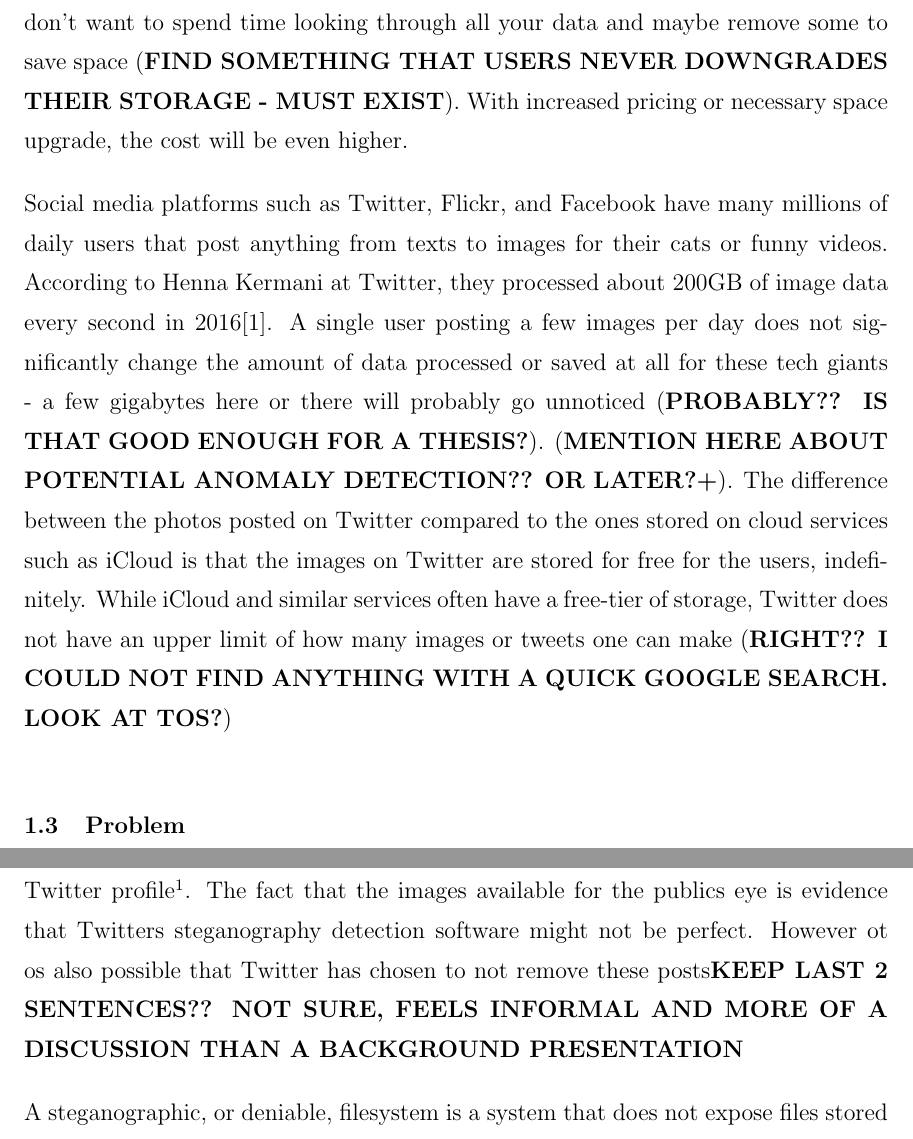
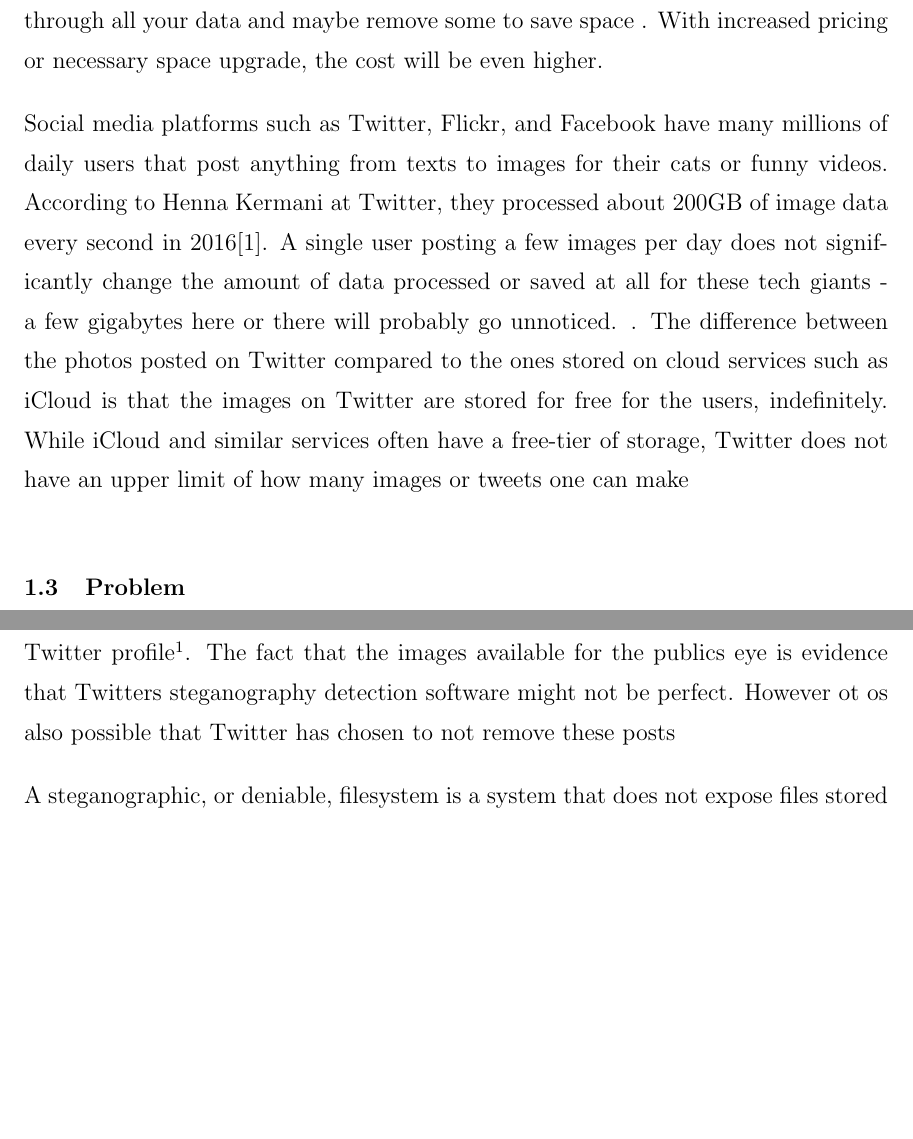
Before and after one commit to GlennOlsson/Thesis, a LaTeX thesis (templates/calpoly/main.tex, which reads chapters/introduction/background.tex, chapters/related_work/steganography.tex): two parts of pages 11 and 18 of 25, joined at a grey line, cut so that both start at the same text, the shorter picture padded with empty space. Compiled offline with pdfLaTeX; a LaTeX package or settings file that is missing is left out.

Commit message:
Remove bold comments and set as FIXME in code instead

```diff
--- a/chapters/introduction/background.tex
+++ b/chapters/introduction/background.tex
@@ -9,4 +9,3 @@
 % throughout your thesis (be consistent). This figure will also help you later
 % delimit what you are going to do and what others have done or will do.}
 
-Year after year, people increase their total data storage used for obvious reasons. Cameras get better leading to images and videos taking more space, and with storage being cheap and easily usable, files are not needed to be deleted meaning that the data usage accumulates (\textbf{CITATION NEEDED?}). This means that users will require more and more storage throughout their lifetime, and even potentially beyond their lifetime if dependants want to keep these files. System storage in our hardware devices often increases with new product cycles. Today you can keep hundreds of gigabytes in your pocket without spending a big fortune(\textbf{COMPARE iPHONE FROM LIKE 10 YEARS AGO AND TODAY - STORAGE AVAILIABLE, INCREASED. LOWEST TIER VS HIGHEST TIER}). Along with increasing device storage is cloud storage increasing. For instance Apple's service iCloud allows users to store up to 2TB of data in the cloud for a few bucks per month (\textbf{CITE??}). Even though the cost per month is not a lot, after many months this cost accumulates and you as a user get more and more dependent on this storage, especially as you don't want to spend time looking through all your data and maybe remove some to save space (\textbf{FIND SOMETHING THAT USERS NEVER DOWNGRADES THEIR STORAGE - MUST EXIST}). With increased pricing or necessary space upgrade, the cost will be even higher.
@@ -13,2 +15,5 @@
+. Even though the cost per month is not a lot, after many months this cost accumulates and you as a user get more and more dependent on this storage, especially as you don't want to spend time looking through all your data and maybe remove some to save space % FIXME: FIND SOMETHING THAT USERS NEVER DOWNGRADES THEIR STORAGE - MUST EXIST
+. With increased pricing or necessary space upgrade, the cost will be even higher.
 
-Social media platforms such as Twitter, Flickr, and Facebook have many millions of daily users that post anything from texts to images for their cats or funny videos. According to Henna Kermani at Twitter, they processed about 200GB of image data every second in 2016\cite{MobileScaleLondona}. A single user posting a few images per day does not significantly change the amount of data processed or saved at all for these tech giants - a few gigabytes here or there will probably go unnoticed (\textbf{PROBABLY?? IS THAT GOOD ENOUGH FOR A THESIS?}). (\textbf{MENTION HERE ABOUT POTENTIAL ANOMALY DETECTION?? OR LATER?+}). The difference between the photos posted on Twitter compared to the ones stored on cloud services such as iCloud is that the images on Twitter are stored for free for the users, indefinitely. While iCloud and similar services often have a free-tier of storage, Twitter does not have an upper limit of how many images or tweets one can make (\textbf{RIGHT?? I COULD NOT FIND ANYTHING WITH A QUICK GOOGLE SEARCH. LOOK AT TOS?})
+Social media platforms such as Twitter, Flickr, and Facebook have many millions of daily users that post anything from texts to images for their cats or funny videos. According to Henna Kermani at Twitter, they processed about 200GB of image data every second in 2016\cite{MobileScaleLondona}. A single user posting a few images per day does not significantly change the amount of data processed or saved at all for these tech giants - a few gigabytes here or there will probably go unnoticed. % FIXME: PROBABLY?? IS THAT GOOD ENOUGH FOR A THESIS??
+. The difference between the photos posted on Twitter compared to the ones stored on cloud services such as iCloud is that the images on Twitter are stored for free for the users, indefinitely. While iCloud and similar services often have a free-tier of storage, Twitter does not have an upper limit of how many images or tweets one can make % FIXME: RIGHT?? I COULD NOT FIND ANYTHING WITH A QUICK GOOGLE SEARCH. LOOK AT TOS?
--- a/chapters/related_work/steganography.tex
+++ b/chapters/related_work/steganography.tex
@@ -1,6 +1,9 @@
 \section{Steganography and deniable filesystems}
 Steganography is the art of hiding information in plain sight, and has been around for ages. Today, a major part of steganography is hiding malicious code in for instance images, called stegomalware. Stegomalware is an increasing problem and in a sample set over 40\% of real-life stegomalware was found in digital images\cite{SIMARGLStegwarePrimer}. While FFS does will not include malicious code in its images, this stegomalware problem flourish the development of detection techniques of steganography in for instance social medias, and it is of high importance and well researched.
 
-Twitter has been exposed to allowing steganographic images that contains any type of file easily\cite{TwitterImagesCan}. David Buchanan created a simple python script of only 100 rows of code that can encode zip-files, mp3-files and really any file imaginable in an image of the user's choosing\cite{buchananTweetablepolyglotpng2022}. He presents multiple examples of this technique on his Twitter profile\footnote{https://twitter.com/David3141593}. The fact that the images available for the publics eye is evidence that Twitters steganography detection software might not be perfect. However ot os also possible that Twitter has chosen to not remove these posts\textbf{KEEP LAST 2 SENTENCES?? NOT SURE, FEELS INFORMAL AND MORE OF A DISCUSSION THAN A BACKGROUND PRESENTATION}
+Twitter has been exposed to allowing steganographic images that contains any type of file easily\cite{TwitterImagesCan}. David Buchanan created a simple python script of only 100 rows of code that can encode zip-files, mp3-files and really any file imaginable in an image of the user's choosing\cite{buchananTweetablepolyglotpng2022}. He presents multiple examples of this technique on his Twitter profile\footnote{https://twitter.com/David3141593}. The fact that the images available for the publics eye is evidence that Twitters steganography detection software might not be perfect. However ot os also possible that Twitter has chosen to not remove these posts
+% FIXME: KEEP LAST 2 SENTENCES?? NOT SURE, FEELS INFORMAL AND MORE OF A DISCUSSION THAN A BACKGROUND PRESENTATION
 
 A steganographic, or deniable, filesystem is a system that does not expose files stored on this system without credentials - neither how many files are stored, their sizes, their content, or even if there exist any files on the filesystem\cite{petersDEFYDeniableFile2014}. This is also known as a rubberhose filesystem because of the characteristic that the data really only can be proven with the correct encryption key which only is accessible if the person is tortured and beaten with a rubber-hose because of its simplicity compared to the complexity of breaking the key by computational techniques.
+
+% TODO: Mention spam bots and that detection of that is a problem not solved, but worked upon
```
Also changed, not shown: chapters/background/filesystems.tex (+2 -1 lines), chapters/related_work/encryption.tex (+0 -3 lines), calpoly.pdf, kth.pdf, chapters/introduction/background.tex (3 more changed lines).
